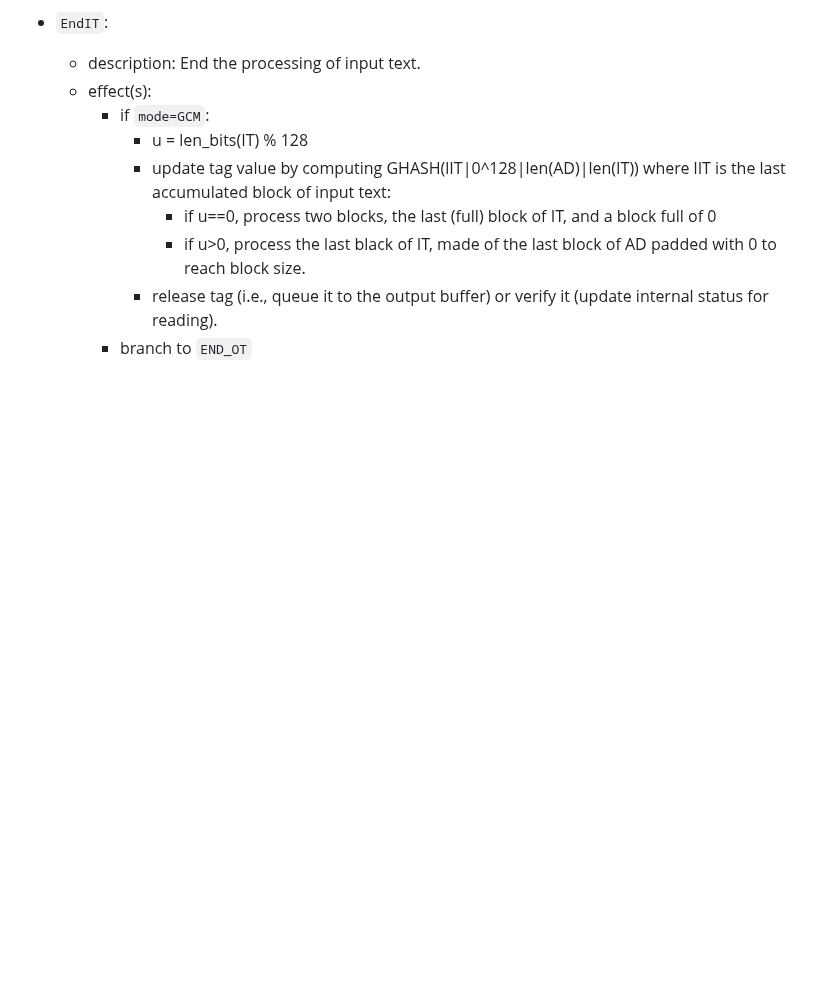
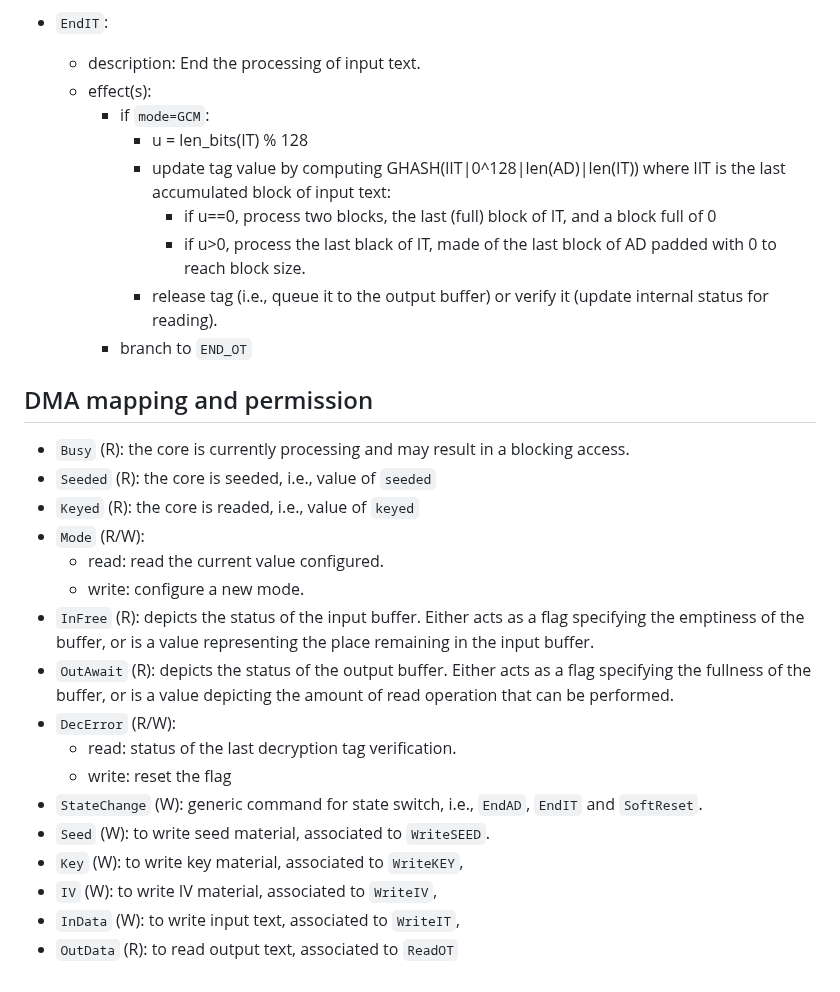
Before and after one commit to simple-crypto/SMAesH, a Markdown page: dev/dev-doc.md, the part around the change. Rendered like a GitHub page; blank space fills up the shorter version.

Commit message:
Add basic memory mapping

```diff
--- a/dev/dev-doc.md
+++ b/dev/dev-doc.md
@@ -172,3 +172,23 @@ The different actions enabled by the core are detailed next. For each, we try to
                 - if u>0, process the last black of IT, made of the last block of AD padded with 0 to reach block size.
             - release tag (i.e., queue it to the output buffer) or verify it (update internal status for reading).
         - branch to `END_OT`
+
+## DMA mapping and permission
+
+- `Busy` (R): the core is currently processing and may result in a blocking access.
+- `Seeded` (R): the core is seeded, i.e., value of `seeded`
+- `Keyed` (R): the core is readed, i.e., value of `keyed`
+- `Mode` (R/W):
+    - read: read the current value configured.
+    - write: configure a new mode.
+- `InFree` (R): depicts the status of the input buffer. Either acts as a flag specifying the emptiness of the buffer, or is a value representing the place remaining in the input buffer.
+- `OutAwait` (R): depicts the status of the output buffer. Either acts as a flag specifying the fullness of the buffer, or is a value depicting the amount of read operation that can be performed.
+- `DecError` (R/W):
+    - read: status of the last decryption tag verification.
+    - write: reset the flag
+- `StateChange` (W): generic command for state switch, i.e., `EndAD`, `EndIT` and `SoftReset`.
+- `Seed` (W): to write seed material, associated to `WriteSEED`.
+- `Key` (W): to write key material, associated to `WriteKEY`,
+- `IV` (W): to write IV material, associated to `WriteIV`,
+- `InData` (W): to write input text, associated to `WriteIT`,
+- `OutData` (R): to read output text, associated to `ReadOT`
```
